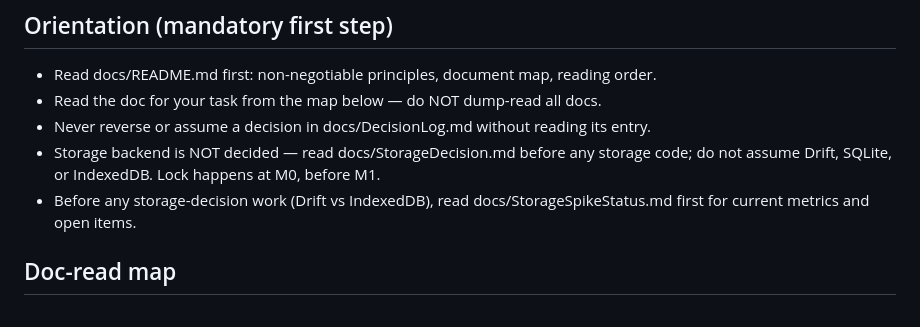
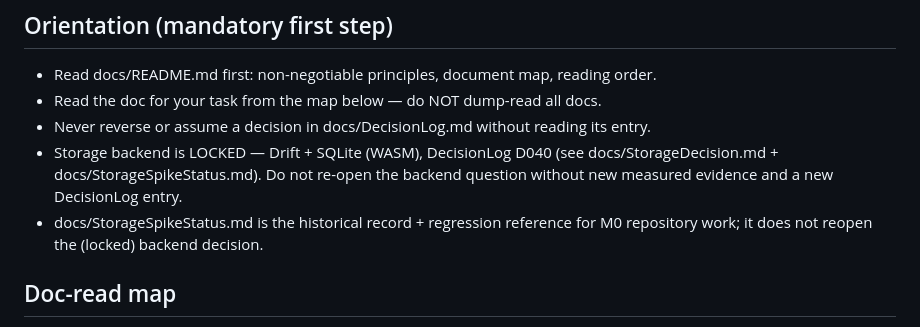
Before and after one commit to demonastaroth33-pixel/Heartwood, a Markdown page: AGENTS.md, the part around the change. Rendered like a GitHub page.

Commit message:
docs: AGENTS.md reflects locked Drift + SQLite-WASM storage decision (D040)

```diff
--- a/AGENTS.md
+++ b/AGENTS.md
@@ -9,10 +9,11 @@ Planned in docs/ — implementation NOT started.
 - Read docs/README.md first: non-negotiable principles, document map, reading order.
 - Read the doc for your task from the map below — do NOT dump-read all docs.
 - Never reverse or assume a decision in docs/DecisionLog.md without reading its entry.
-- Storage backend is NOT decided — read docs/StorageDecision.md before any storage
-  code; do not assume Drift, SQLite, or IndexedDB. Lock happens at M0, before M1.
-- Before any storage-decision work (Drift vs IndexedDB), read
-  docs/StorageSpikeStatus.md first for current metrics and open items.
+- Storage backend is LOCKED — Drift + SQLite (WASM), DecisionLog D040 (see
+  docs/StorageDecision.md + docs/StorageSpikeStatus.md). Do not re-open the
+  backend question without new measured evidence and a new DecisionLog entry.
+- docs/StorageSpikeStatus.md is the historical record + regression reference
+  for M0 repository work; it does not reopen the (locked) backend decision.
 
 ## Doc-read map
 
```
